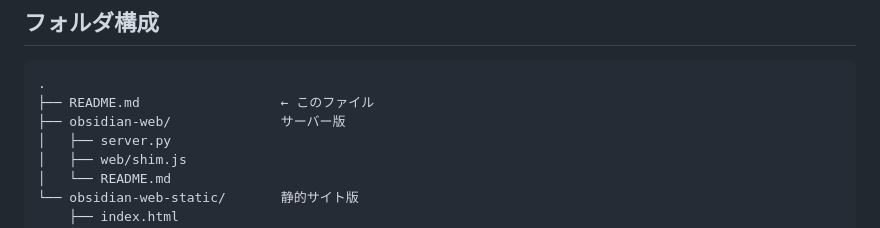
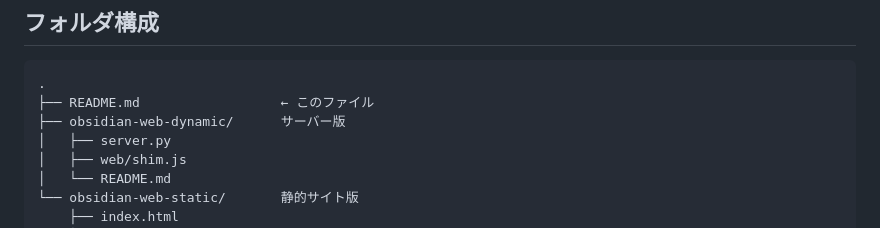
Before and after one commit to nattomaki10000/obsidian-web, a Markdown page: README.md, the part around the change. Drawn GitHub-style.

````diff
--- a/README.md
+++ b/README.md
@@ -112,7 +112,7 @@ A・Bは初回アクセス時に自動で読み込まれます(両方あればB
 ```
 .
 ├── README.md                  ← このファイル
-├── obsidian-web/              サーバー版
+├── obsidian-web-dynamic/      サーバー版
 │   ├── server.py
 │   ├── web/shim.js
 │   └── README.md
````
